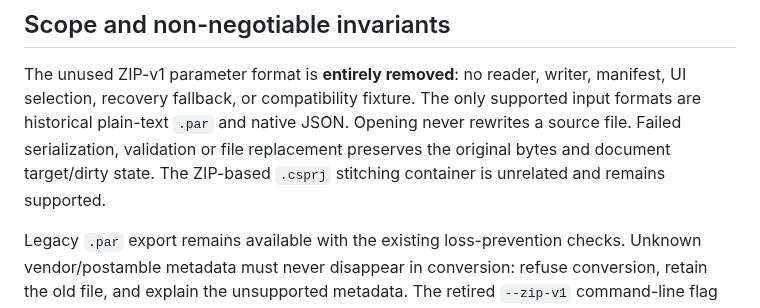
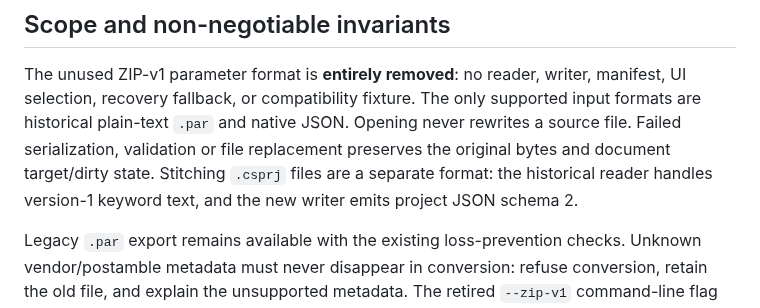
Before and after one commit to janhubicka/Color-Screen, a Markdown page: doc/parameter-json-migration-tracking.md, the part around the change. Drawn GitHub-style.

Commit message:
docs: reconcile live schema-3 parameters with independent csprj JSON format
Remove obsolete claims that current schema-3 is unmerged and that historical stitching projects were ZIP archives. Preserve the old keyword-text reader contract.

```diff
--- a/doc/parameter-json-migration-tracking.md
+++ b/doc/parameter-json-migration-tracking.md
@@ -39,7 +39,8 @@ manifest, UI selection, recovery fallback, or compatibility fixture. The only
 supported input formats are historical plain-text `.par` and native JSON.
 Opening never rewrites a source file. Failed serialization, validation or
 file replacement preserves the original bytes and document target/dirty state.
-The ZIP-based `.csprj` stitching container is unrelated and remains supported.
+Stitching `.csprj` files are a separate format: the historical reader handles
+version-1 keyword text, and the new writer emits project JSON schema 2.
 
 Legacy `.par` export remains available with the existing loss-prevention
 checks. Unknown vendor/postamble metadata must never disappear in conversion:
```
